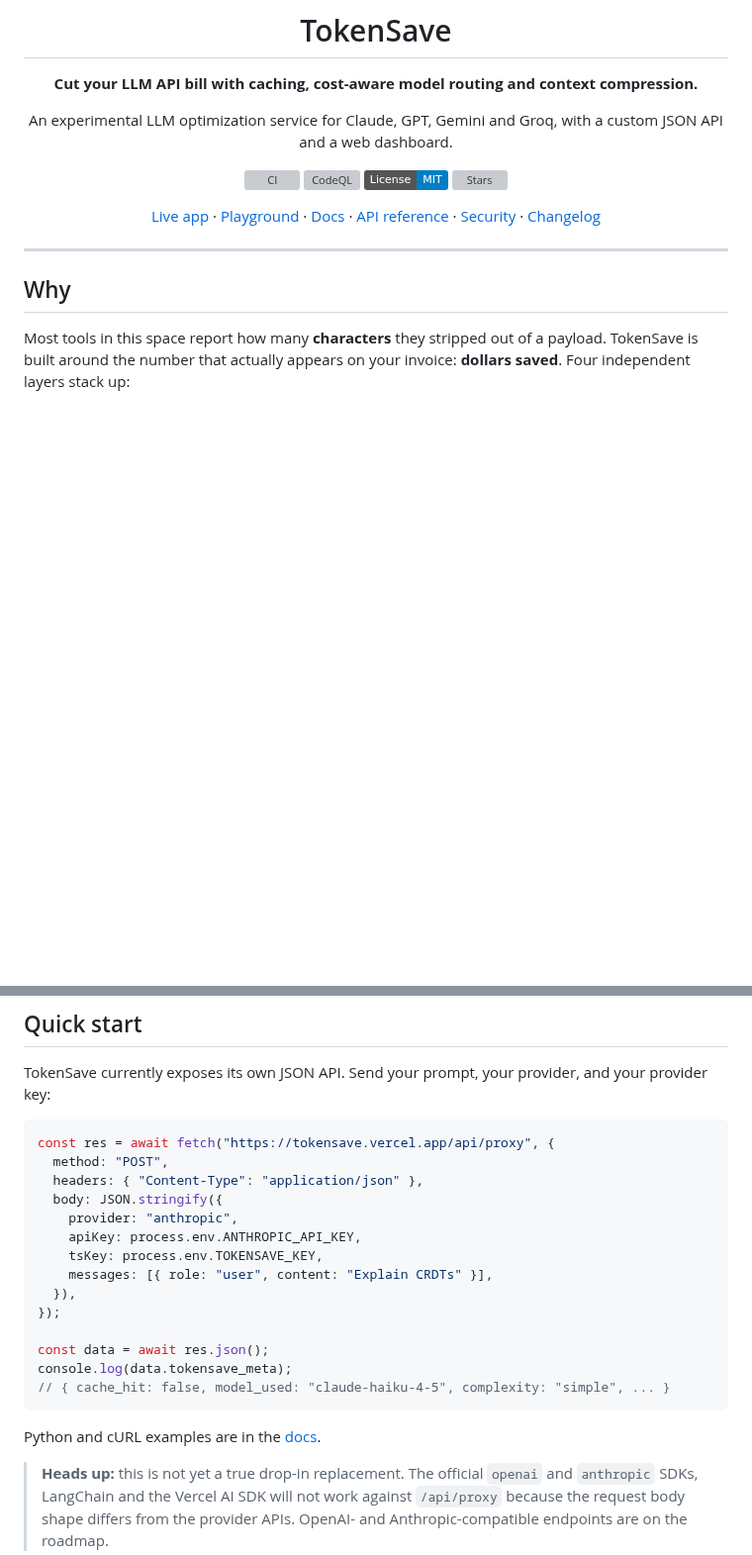
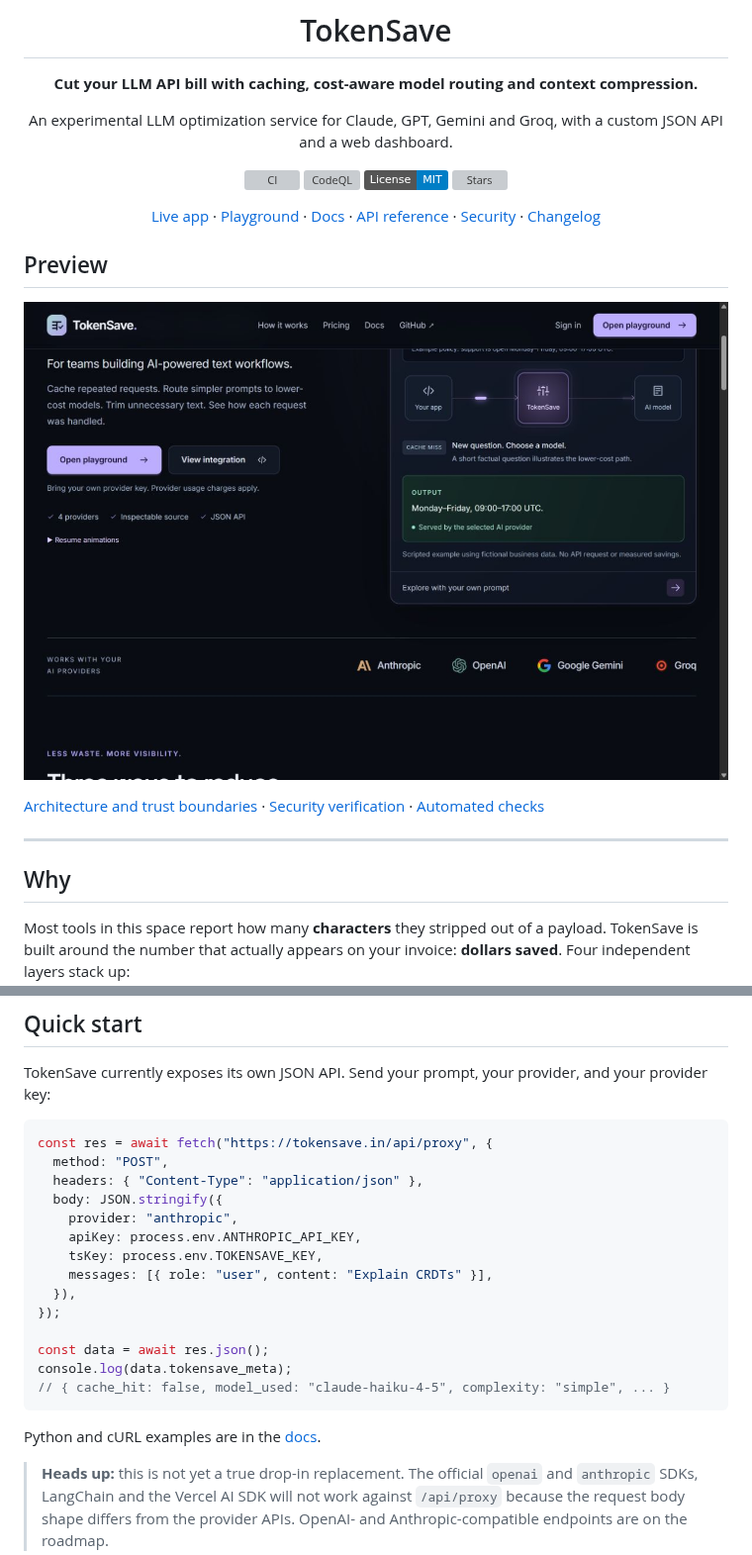
Before and after one commit to Prathamg042004/tokensave, a Markdown page: README.md, 2 parts joined by grey strips. Shown at 99% size. GitHub-like rendering; pictures changed too: assets/preview.jpg (added); badges without logos; blank space fills up the shorter version; grey boxes are pictures that could not be loaded.

Commit message:
docs: showcase the working product and its engineering boundaries

````diff
--- a/README.md
+++ b/README.md
@@ -19,6 +19,12 @@ An experimental LLM optimization service for Claude, GPT, Gemini and Groq, with
 [Changelog](./CHANGELOG.md)
 
 </div>
+
+## Preview
+
+![TokenSave public landing page — caching, model routing and compression](assets/preview.jpg)
+
+[Architecture and trust boundaries](docs/ARCHITECTURE.md) · [Security verification](docs/SECURITY_HARDENING.md) · [Automated checks](https://github.com/Prathamg042004/tokensave/actions)
 
 ---
 
@@ -46,7 +52,7 @@ TokenSave currently exposes its own JSON API. Send your prompt, your provider,
 and your provider key:
 
 ```js
-const res = await fetch("https://tokensave.vercel.app/api/proxy", {
+const res = await fetch("https://tokensave.in/api/proxy", {
   method: "POST",
   headers: { "Content-Type": "application/json" },
   body: JSON.stringify({
````
Also changed, not shown: other parts of README.md (+6 -6 lines), docs/ARCHITECTURE.md (added, +40 -0 lines).
